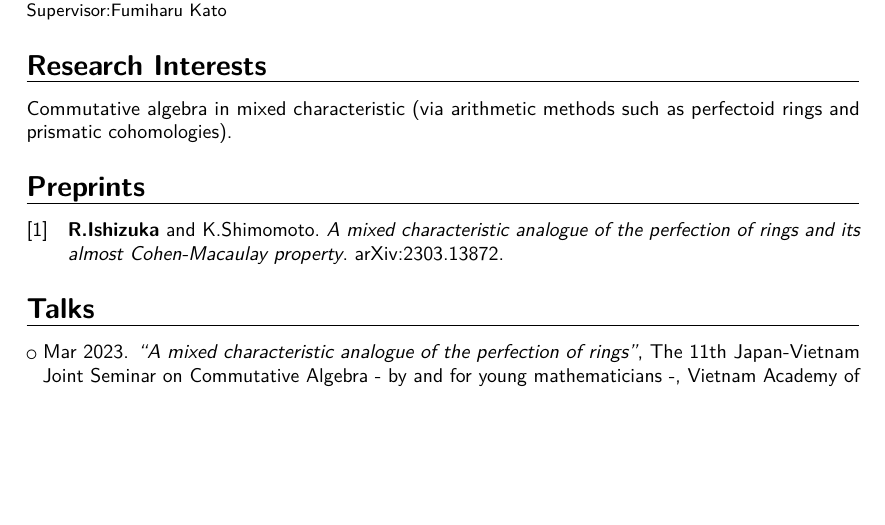
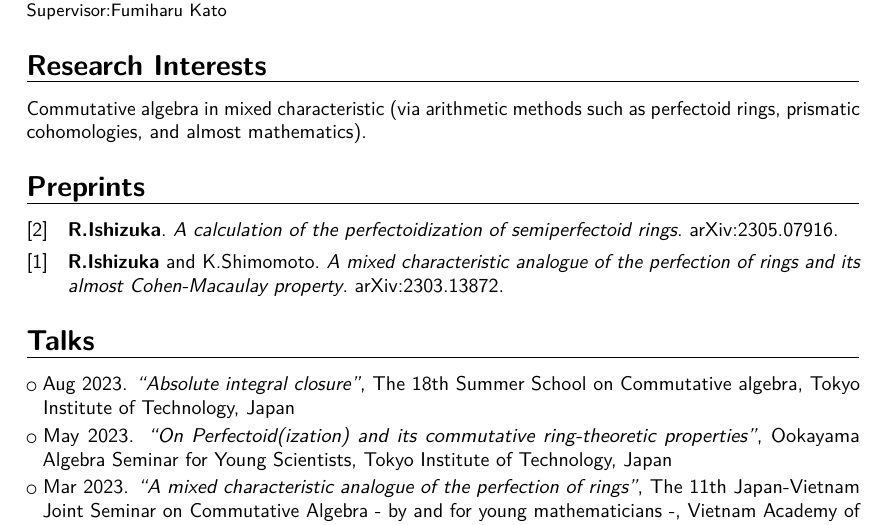
Before and after one commit to ryo1203/ryo1203.github.io, a LaTeX CV (CV/CV.tex, which reads CV/publications.bib): part of the page, cut so that both start at the same text, the shorter picture padded with empty space. Compiled offline with pdfLaTeX.

Commit message:
CV更新

```diff
--- a/CV/CV.tex
+++ b/CV/CV.tex
@@ -153,7 +153,8 @@
 
 
 \section{Research Interests}
-Commutative algebra in mixed characteristic (via arithmetic methods such as perfectoid rings and prismatic cohomologies).
+Commutative algebra in mixed characteristic (via arithmetic methods such as perfectoid rings, prismatic cohomologies, and almost
+mathematics).
 
 
 
@@ -182,6 +183,10 @@ Commutative algebra in mixed characteristic (via arithmetic methods such as perf
 
 
 \section{Talks}
+
+\cvlistitem{Aug 2023. \emph{``Absolute integral closure''}, \textsf{The 18th Summer School on Commutative algebra}, Tokyo Institute of Technology, Japan}
+
+\cvlistitem{May 2023. \emph{``On Perfectoid(ization) and its commutative ring-theoretic properties''}, \textsf{Ookayama Algebra Seminar for Young Scientists}, Tokyo Institute of Technology, Japan}
 
 \cvlistitem{Mar 2023. \emph{``A mixed characteristic analogue of the perfection of rings''}, \textsf{The 11th Japan-Vietnam Joint Seminar on Commutative Algebra - by and for young mathematicians -}, Vietnam Academy of Science and Technology, Vietnam}
 
--- a/CV/publications.bib
+++ b/CV/publications.bib
@@ -19,6 +19,6 @@
   title        = {A calculation of the perfectoidization of semiperfectoid rings},
   author       = {\textbf{R.Ishizuka}},
-  year         = {In preparation},
+  year         = {arXiv:2305.07916},
   eprint       = {},
   archivePrefix= {},
   primaryClass = {}
```
Also changed, not shown: CV/CV.bbl, CV/CV.pdf, CV/publications.bib (2 more changed lines), 5 other files.
